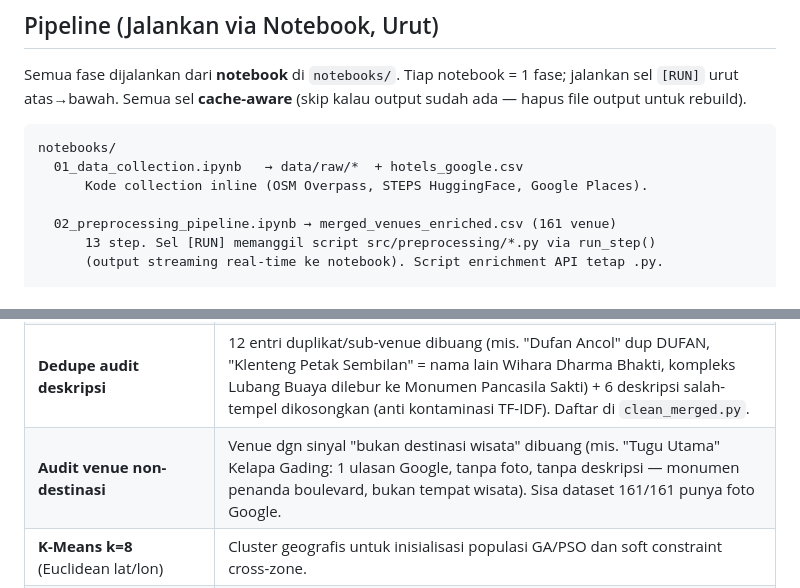
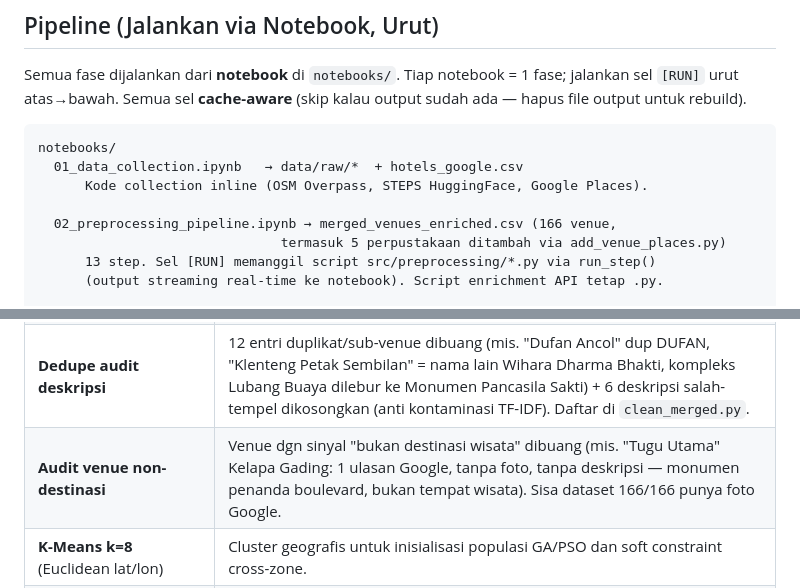
Before and after one commit to Hazjel/sistem-rekomendasi-destinasi-wisata-jakarta, a Markdown page: README.md, 2 parts joined by grey strips. GitHub-like rendering.

```diff
--- a/README.md
+++ b/README.md
@@ -62,7 +62,8 @@ notebooks/
   01_data_collection.ipynb   → data/raw/*  + hotels_google.csv
       Kode collection inline (OSM Overpass, STEPS HuggingFace, Google Places).
 
-  02_preprocessing_pipeline.ipynb → merged_venues_enriched.csv (161 venue)
+  02_preprocessing_pipeline.ipynb → merged_venues_enriched.csv (166 venue,
+                               termasuk 5 perpustakaan ditambah via add_venue_places.py)
       13 step. Sel [RUN] memanggil script src/preprocessing/*.py via run_step()
       (output streaming real-time ke notebook). Script enrichment API tetap .py.
 
@@ -145,7 +146,7 @@ hapus file output terkait di `data/processed/` lalu jalankan ulang.
 | **Mall tidak masuk** | Scope riset = destinasi wisata (atraksi/budaya/alam). Mall = belanja, bukan destinasi. |
 | **Sub-venue TMII dilebur ke induk** | 43 sub-venue (anjungan, museum kecil, wahana) dalam TMII = satu tiket satu kunjungan — itinerary cukup menjadwalkan "TMII". Ancol TIDAK dilebur: Dufan/SeaWorld dkk bertiket terpisah + durasi panjang = destinasi mandiri. Geofence `config.TMII_BBOX` di `clean_merged.py`. |
 | **Dedupe audit deskripsi** | 12 entri duplikat/sub-venue dibuang (mis. "Dufan Ancol" dup DUFAN, "Klenteng Petak Sembilan" = nama lain Wihara Dharma Bhakti, kompleks Lubang Buaya dilebur ke Monumen Pancasila Sakti) + 6 deskripsi salah-tempel dikosongkan (anti kontaminasi TF-IDF). Daftar di `clean_merged.py`. |
-| **Audit venue non-destinasi** | Venue dgn sinyal "bukan destinasi wisata" dibuang (mis. "Tugu Utama" Kelapa Gading: 1 ulasan Google, tanpa foto, tanpa deskripsi — monumen penanda boulevard, bukan tempat wisata). Sisa dataset 161/161 punya foto Google. |
+| **Audit venue non-destinasi** | Venue dgn sinyal "bukan destinasi wisata" dibuang (mis. "Tugu Utama" Kelapa Gading: 1 ulasan Google, tanpa foto, tanpa deskripsi — monumen penanda boulevard, bukan tempat wisata). Sisa dataset 166/166 punya foto Google. |
 | **K-Means k=8** (Euclidean lat/lon) | Cluster geografis untuk inisialisasi populasi GA/PSO dan soft constraint cross-zone. |
 | **OSRM tanpa traffic** | Tidak ada realtime traffic di OSRM public demo — limitasi dideklarasi di laporan. |
 | **time_spent via log10** | Formula Lim 2019: `log10(rating_count)` × faktor kategori. Proxy, bukan empiris. |
```
Also changed, not shown: PIPELINE.md (+3 -2 lines).
